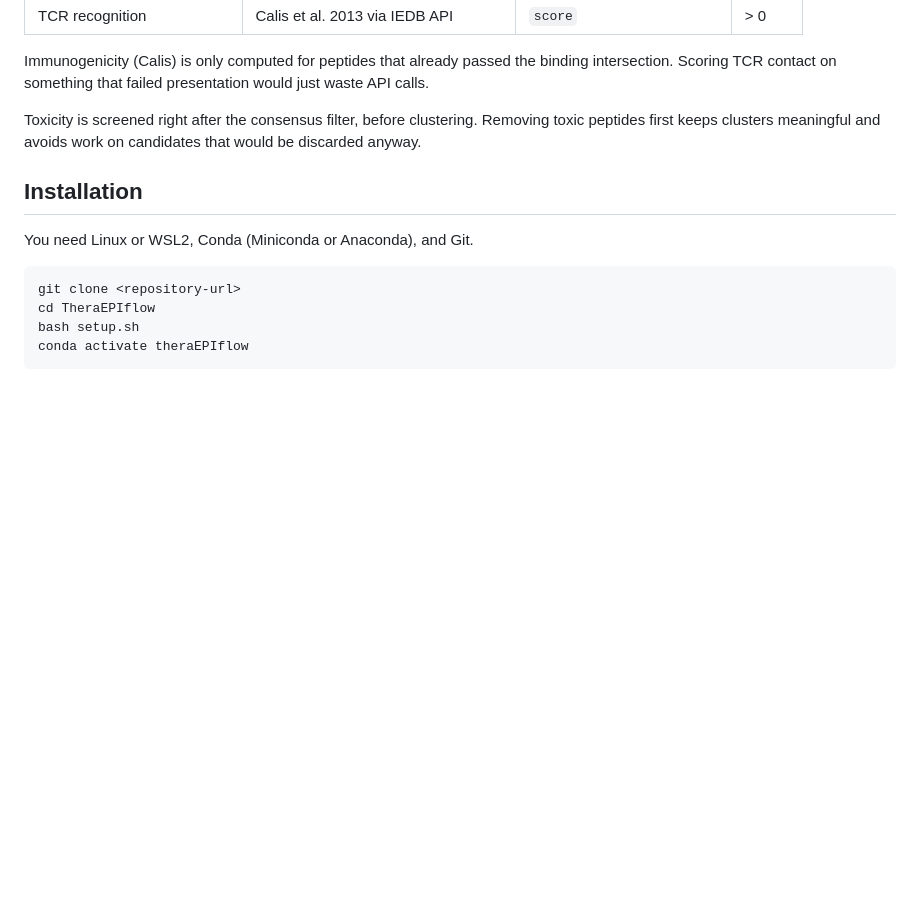
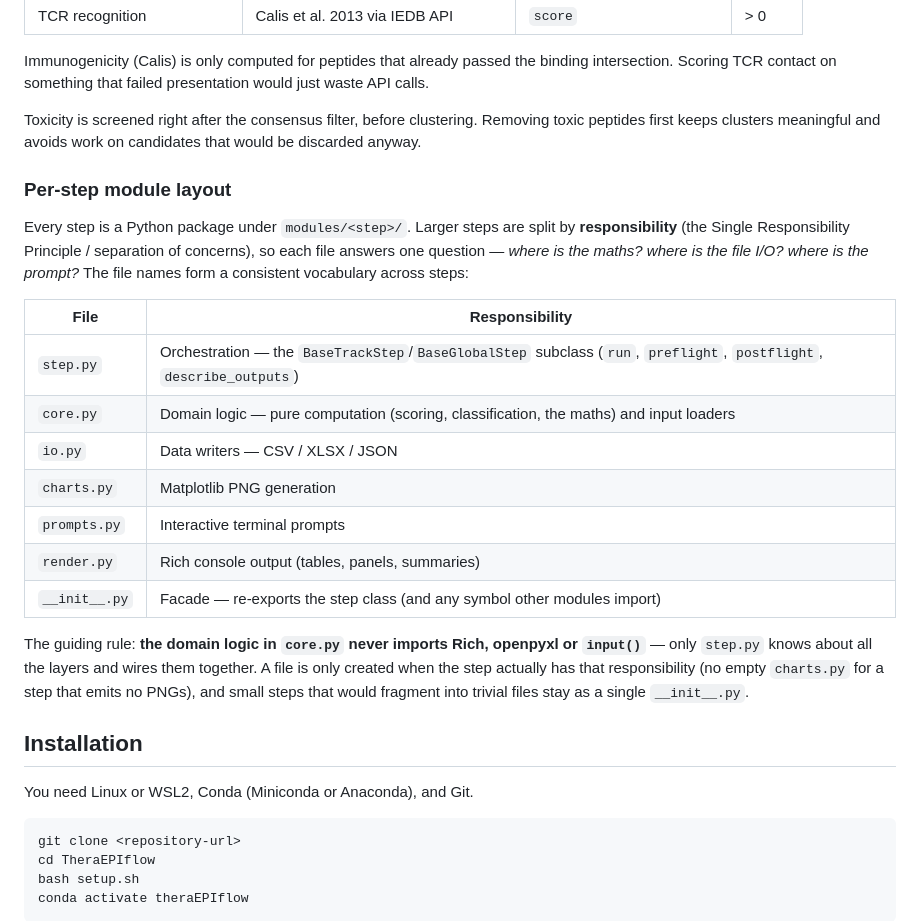
Before and after one commit to Davirbe/TheraEpiFlow, a Markdown page: README.md, the part around the change. Drawn GitHub-style; blank space fills up the shorter version.

Commit message:
docs: document the per-step module layout + SRP rationale
Add a 'Per-step module layout' subsection to README explaining the
responsibility split (step/core/io/charts/prompts/render) and the rule that
core.py never imports Rich/openpyxl/input — the explicit justification for the
code organization.

```diff
--- a/README.md
+++ b/README.md
@@ -35,6 +35,29 @@ A peptide only earns a spot in the candidate list if three independent pieces of
 Immunogenicity (Calis) is only computed for peptides that already passed the binding intersection. Scoring TCR contact on something that failed presentation would just waste API calls.
 
 Toxicity is screened right after the consensus filter, before clustering. Removing toxic peptides first keeps clusters meaningful and avoids work on candidates that would be discarded anyway.
+
+### Per-step module layout
+
+Every step is a Python package under `modules/<step>/`. Larger steps are split by
+**responsibility** (the Single Responsibility Principle / separation of concerns),
+so each file answers one question — *where is the maths? where is the file I/O?
+where is the prompt?* The file names form a consistent vocabulary across steps:
+
+| File | Responsibility |
+|---|---|
+| `step.py` | Orchestration — the `BaseTrackStep`/`BaseGlobalStep` subclass (`run`, `preflight`, `postflight`, `describe_outputs`) |
+| `core.py` | Domain logic — pure computation (scoring, classification, the maths) and input loaders |
+| `io.py` | Data writers — CSV / XLSX / JSON |
+| `charts.py` | Matplotlib PNG generation |
+| `prompts.py` | Interactive terminal prompts |
+| `render.py` | Rich console output (tables, panels, summaries) |
+| `__init__.py` | Facade — re-exports the step class (and any symbol other modules import) |
+
+The guiding rule: **the domain logic in `core.py` never imports Rich, openpyxl
+or `input()`** — only `step.py` knows about all the layers and wires them
+together. A file is only created when the step actually has that responsibility
+(no empty `charts.py` for a step that emits no PNGs), and small steps that would
+fragment into trivial files stay as a single `__init__.py`.
 
 ## Installation
 
```
